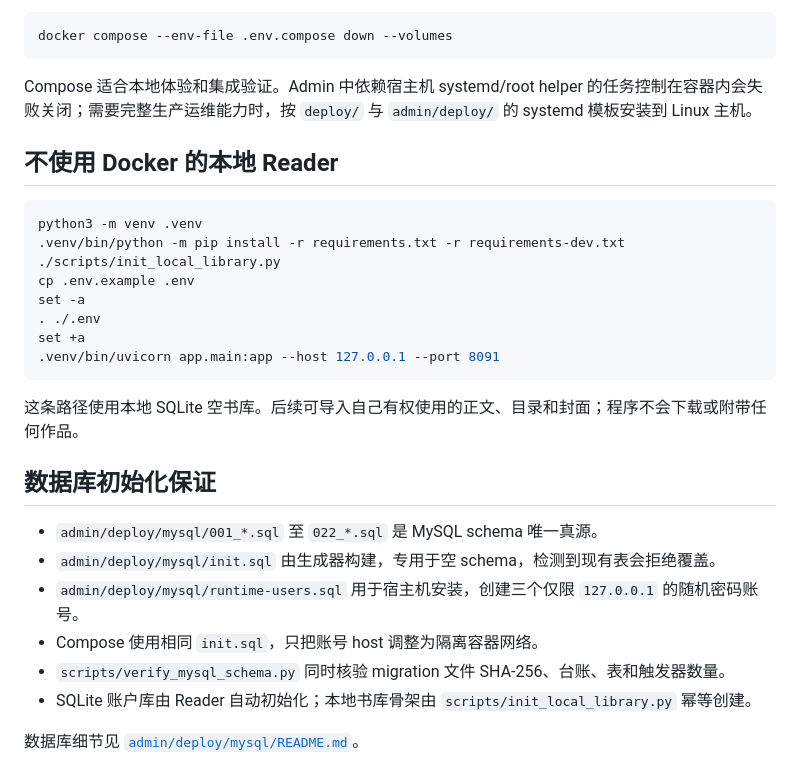
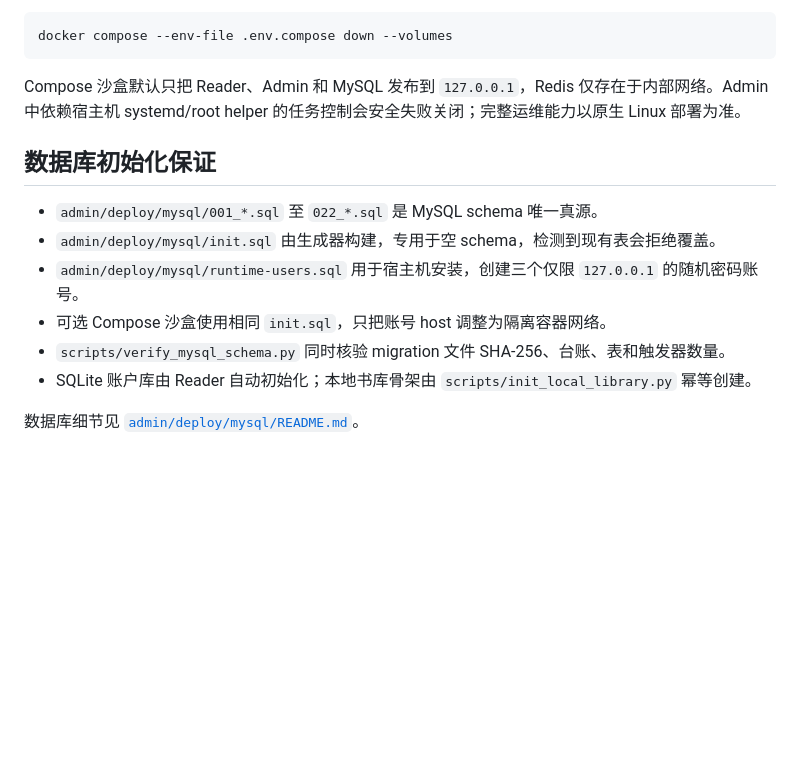
Before and after one commit to york-zhou1213/oohstory, a Markdown page: README.md, the part around one of its changes. Rendered like a GitHub page; blank space fills up the shorter version.

````diff
--- a/README.md
+++ b/README.md
@@ -86,29 +131,14 @@ docker compose --env-file .env.compose down
 docker compose --env-file .env.compose down --volumes
 ```
 
-Compose 适合本地体验和集成验证。Admin 中依赖宿主机 systemd/root helper 的任务控制在容器内会失败关闭；需要完整生产运维能力时，按 `deploy/` 与 `admin/deploy/` 的 systemd 模板安装到 Linux 主机。
-
-## 不使用 Docker 的本地 Reader
-
-```bash
-python3 -m venv .venv
-.venv/bin/python -m pip install -r requirements.txt -r requirements-dev.txt
-./scripts/init_local_library.py
-cp .env.example .env
-set -a
-. ./.env
-set +a
-.venv/bin/uvicorn app.main:app --host 127.0.0.1 --port 8091
-```
-
-这条路径使用本地 SQLite 空书库。后续可导入自己有权使用的正文、目录和封面；程序不会下载或附带任何作品。
+Compose 沙盒默认只把 Reader、Admin 和 MySQL 发布到 `127.0.0.1`，Redis 仅存在于内部网络。Admin 中依赖宿主机 systemd/root helper 的任务控制会安全失败关闭；完整运维能力以原生 Linux 部署为准。
 
 ## 数据库初始化保证
 
 - `admin/deploy/mysql/001_*.sql` 至 `022_*.sql` 是 MySQL schema 唯一真源。
 - `admin/deploy/mysql/init.sql` 由生成器构建，专用于空 schema，检测到现有表会拒绝覆盖。
 - `admin/deploy/mysql/runtime-users.sql` 用于宿主机安装，创建三个仅限 `127.0.0.1` 的随机密码账号。
-- Compose 使用相同 `init.sql`，只把账号 host 调整为隔离容器网络。
+- 可选 Compose 沙盒使用相同 `init.sql`，只把账号 host 调整为隔离容器网络。
 - `scripts/verify_mysql_schema.py` 同时核验 migration 文件 SHA-256、台账、表和触发器数量。
 - SQLite 账户库由 Reader 自动初始化；本地书库骨架由 `scripts/init_local_library.py` 幂等创建。
 
````
Also changed, not shown: other parts of README.md (+50 -5 lines), OPEN_SOURCE_CHECKLIST.md (+2 -1 lines), docs/HOST_DEPLOYMENT.md (added, +125 -0 lines), docs/screenshots/mobile-home.png (added), docs/screenshots/web-book-detail.png (added), docs/screenshots/web-home.png (added), docs/screenshots/web-reader.png (added).
